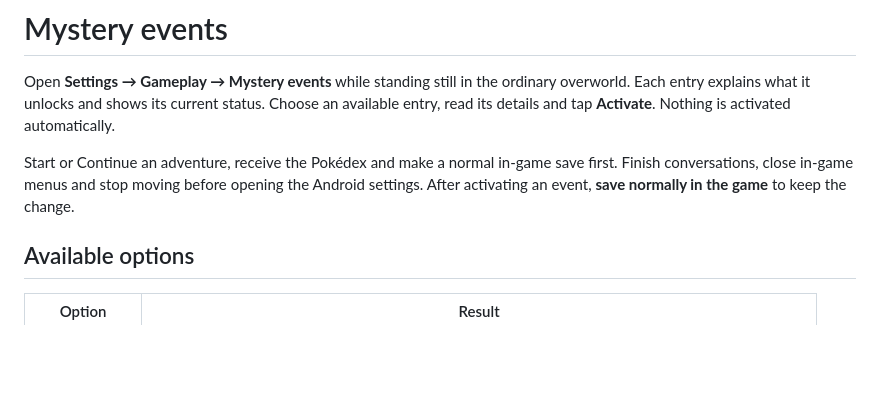
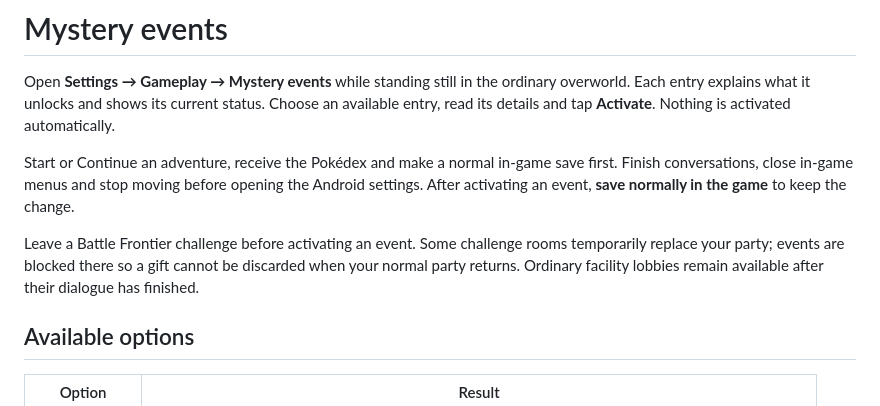
Before and after one commit to psspssr/pokeemerald-3Ds-dualscreen-thor, a Markdown page: docs/MYSTERY_EVENTS.md, the part around the change. Rendered like a GitHub page; blank space fills up the shorter version.

```diff
--- a/docs/MYSTERY_EVENTS.md
+++ b/docs/MYSTERY_EVENTS.md
@@ -9,6 +9,11 @@ Start or Continue an adventure, receive the Pokédex and make a normal in-game
 save first. Finish conversations, close in-game menus and stop moving before
 opening the Android settings. After activating an event, **save normally in
 the game** to keep the change.
+
+Leave a Battle Frontier challenge before activating an event. Some challenge
+rooms temporarily replace your party; events are blocked there so a gift cannot
+be discarded when your normal party returns. Ordinary facility lobbies remain
+available after their dialogue has finished.
 
 ## Available options
 
```
Also changed, not shown: docs/AYN_THOR.md (+29 -8 lines), docs/UPDATING_FROM_ORIGIN.md (+1 -1 lines).
